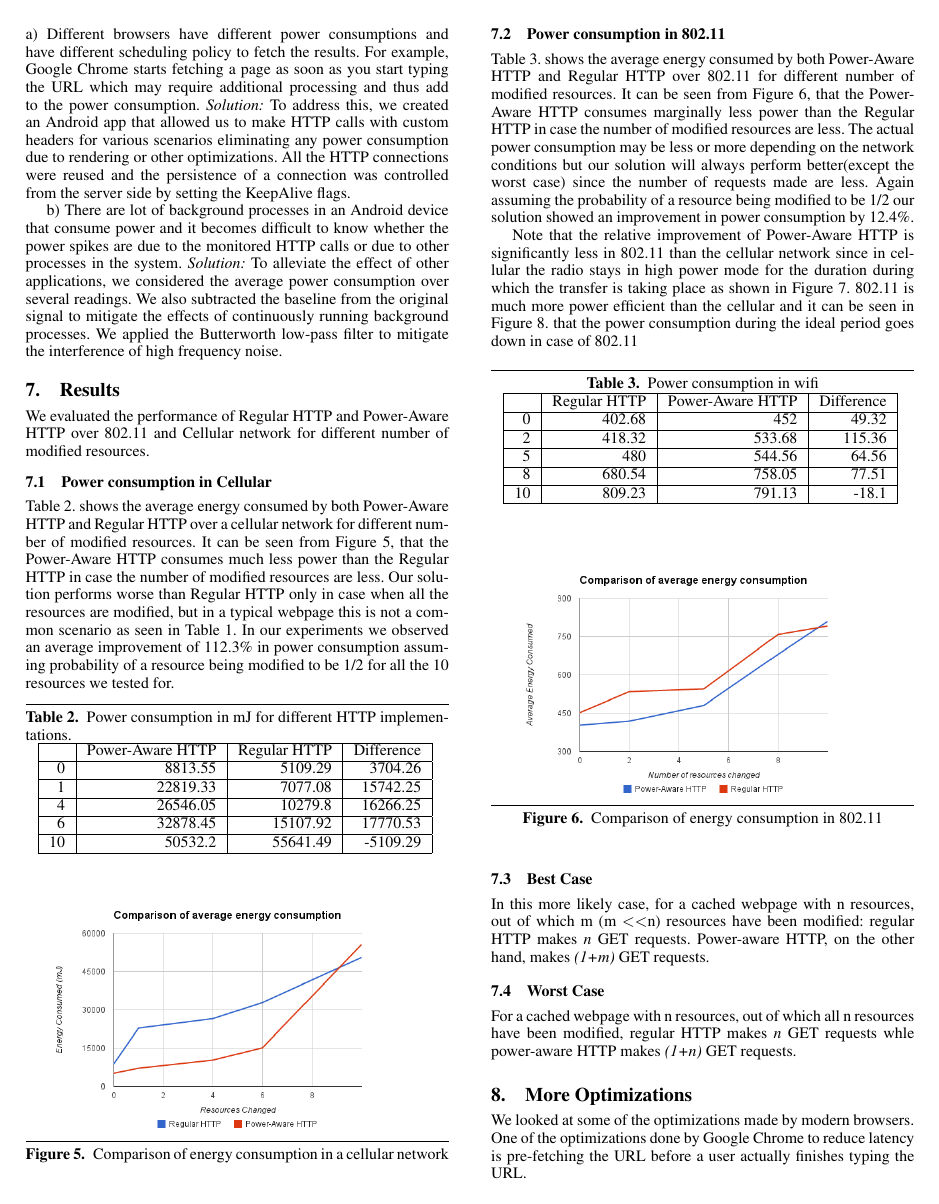
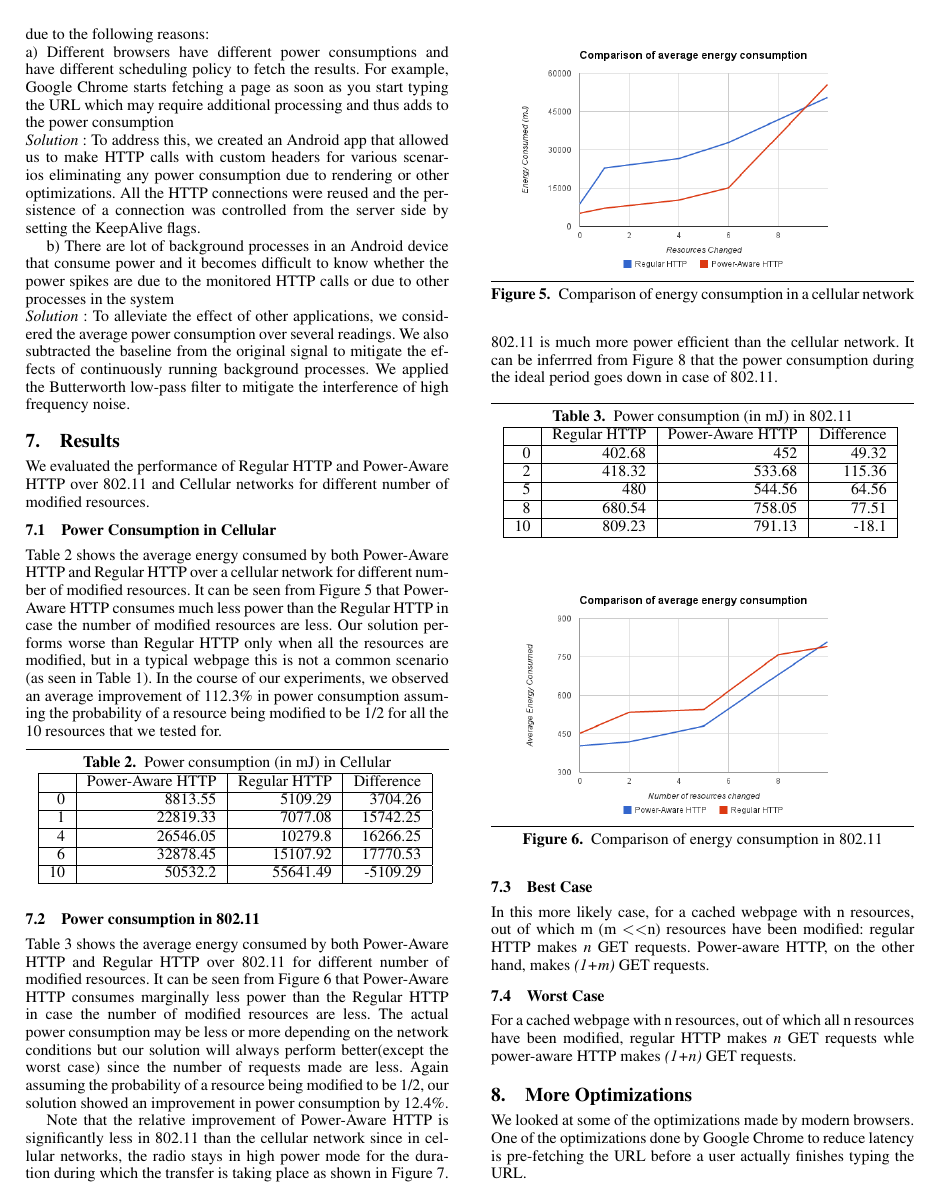
Before and after one commit to goyalankit/wp-app, a LaTeX paper (finalreport/wireless.tex): page 4 of 5. Compiled offline with pdfLaTeX; a missing font is replaced by an installed copy or a similar font.

Commit message:
Final Commit

```diff
--- a/finalreport/wireless.tex
+++ b/finalreport/wireless.tex
@@ -230,22 +227,21 @@ The components used for the implementation are listed below.
 \section{ Challenges}
 
 While measuring power for different HTTP requests, a lot of spikes were observed in the power consumption graph which were not related to HTTP, since the connection was either in an idle state or the HTTP request had been completed. These could have happened due to the following reasons: \\
-a) Different browsers have different power consumptions and have different scheduling policy to fetch the results. For example, Google Chrome starts fetching a page as soon as you start typing the URL which may require additional processing and thus add to the power consumption.
-\it{Solution:} \rm To address this, we created an Android app that allowed us to make HTTP calls with custom headers for various scenarios eliminating any power consumption due to rendering or other optimizations. All the HTTP connections were reused and the persistence of a connection was controlled from the server side by setting the KeepAlive flags.
+a) Different browsers have different power consumptions and have different scheduling policy to fetch the results. For example, Google Chrome starts fetching a page as soon as you start typing the URL which may require additional processing and thus adds to the power consumption\newline
+\it{Solution} \rm: To address this, we created an Android app that allowed us to make HTTP calls with custom headers for various scenarios eliminating any power consumption due to rendering or other optimizations. All the HTTP connections were reused and the persistence of a connection was controlled from the server side by setting the KeepAlive flags.
 
-b) There are lot of background processes in an Android device that consume power and it becomes difficult to know whether the power spikes are due to the monitored HTTP calls or due to other processes in the system.
-\it{Solution:} \rm To alleviate the effect of other applications, we considered the average power consumption over several readings. We also subtracted the baseline from the original signal to mitigate the effects of continuously running background processes. We applied the Butterworth low-pass filter to mitigate the interference of high frequency noise.
-
+b) There are lot of background processes in an Android device that consume power and it becomes difficult to know whether the power spikes are due to the monitored HTTP calls or due to other processes in the system\newline
+\it{Solution} \rm: To alleviate the effect of other applications, we considered the average power consumption over several readings. We also subtracted the baseline from the original signal to mitigate the effects of continuously running background processes. We applied the Butterworth low-pass filter to mitigate the interference of high frequency noise.
 
 \section{Results}
-We evaluated the performance of Regular HTTP and Power-Aware HTTP over 802.11 and Cellular network for different number of modified resources.
+We evaluated the performance of Regular HTTP and Power-Aware HTTP over 802.11 and Cellular networks for different number of modified resources.
 
-\subsection{Power consumption in Cellular}
-Table 2. shows the average energy consumed by both Power-Aware HTTP and Regular HTTP over a cellular network for different number of modified resources. It can be seen from Figure 5, that the Power-Aware HTTP consumes much less power than the Regular HTTP in case the number of modified resources are less. Our solution performs worse than Regular HTTP only in case when all the resources are modified, but in a typical webpage this is not a common scenario as seen in Table 1. In our experiments we observed an average improvement of 112.3\% in power consumption assuming probability of a resource being modified to be 1/2 for all the 10 resources we tested for.
+\subsection{Power Consumption in Cellular}
+Table 2 shows the average energy consumed by both Power-Aware HTTP and Regular HTTP over a cellular network for different number of modified resources. It can be seen from Figure 5 that Power-Aware HTTP consumes much less power than the Regular HTTP in case the number of modified resources are less. Our solution performs worse than Regular HTTP only when all the resources are modified, but in a typical webpage this is not a common scenario (as seen in Table 1). In the course of our experiments, we observed an average improvement of 112.3\% in power consumption assuming the probability of a resource being modified to be 1/2 for all the 10 resources that we tested for.
 
 \begin{table}[htbp]
 \centering
-\caption{Power consumption in mJ for different HTTP implementations.}
+\caption{Power consumption (in mJ) in Cellular}
 \begin{tabular}{|r|r|r|r|}
 \hline
 \multicolumn{1}{|l|}{} & \multicolumn{1}{l|}{Power-Aware HTTP} & \multicolumn{1}{l|}{Regular HTTP} & \multicolumn{1}{l|}{Difference} \\ \hline
@@ -268,15 +262,13 @@ Table 2. shows the average energy consumed by both Power-Aware HTTP and Regular
 \end{figure}
 
 \subsection{Power consumption in 802.11}
-Table 3. shows the average energy consumed by both Power-Aware HTTP and Regular HTTP over 802.11 for different number of modified resources. It can be seen from Figure 6, that the Power-Aware HTTP consumes marginally less power than the Regular HTTP in case the number of modified resources are less. The actual power consumption may be less or more depending on the network conditions but our solution will always perform better(except the worst case) since the number of requests made are less. Again assuming the probability of a resource being modified to be 1/2 our solution showed an improvement in power consumption by 12.4\%.
+Table 3 shows the average energy consumed by both Power-Aware HTTP and Regular HTTP over 802.11 for different number of modified resources. It can be seen from Figure 6 that Power-Aware HTTP consumes marginally less power than the Regular HTTP in case the number of modified resources are less. The actual power consumption may be less or more depending on the network conditions but our solution will always perform better(except the worst case) since the number of requests made are less. Again assuming the probability of a resource being modified to be 1/2, our solution showed an improvement in power consumption by 12.4\%.
 
-
-Note that the relative improvement of Power-Aware HTTP is significantly less in 802.11 than the cellular network since in cellular the radio stays in high power mode for the duration during which the transfer is taking place as shown in Figure 7. 802.11 is much more power efficient than the cellular and it can be seen in Figure 8. that the power consumption during the ideal period goes down in case of 802.11
-
+Note that the relative improvement of Power-Aware HTTP is significantly less in 802.11 than the cellular network since in cellular networks, the radio stays in high power mode for the duration during which the transfer is taking place as shown in Figure 7. 802.11 is much more power efficient than the cellular network. It can be inferrred from Figure 8 that the power consumption during the ideal period goes down in case of 802.11.
 
 \begin{table}[htbp]
 \centering
-\caption{Power consumption in wifi}
+\caption{Power consumption (in mJ) in 802.11}
 \begin{tabular}{|r|r|r|r|}
 \hline
 \multicolumn{1}{|l|}{} & \multicolumn{1}{l|}{Regular HTTP} & \multicolumn{1}{l|}{Power-Aware HTTP} & \multicolumn{1}{l|}{Difference} \\ \hline
@@ -327,7 +312,6 @@ makes {\it n} GET requests whle power-aware HTTP makes {\it (1+n)} GET requests.
 \end{figure}
 
 
-
 \section{More Optimizations}
 
 We looked at some of the optimizations made by modern browsers. One of the optimizations done by Google Chrome to reduce latency is pre-fetching the URL before a user actually finishes typing the URL.
@@ -336,8 +320,5 @@ Server logs in the figure 9. shows that as soon as user starts typing, Chrome st
 
-Solution: We try to address this problem by making server give hint to client to prevent premature fetching of urls by modifying the response of 404. We return the possible URL options matching the pattern in an additional header field. In case of cellular network, we found that the energy consumption was less by 15.8\%.
-
-
-
+\it{Solution} \rm: We try to address this problem by making the server give hints to the client to prevent premature fetching of urls (by modifying the response of 404). We return the possible URL options matching the pattern in an additional header field. In case of a cellular network, we found that the energy consumption was less by 15.8\%.
 
 \begin{figure}[ht!]
 \centering
```
Also changed, not shown: finalreport/wireless.tex (47 more changed lines).
